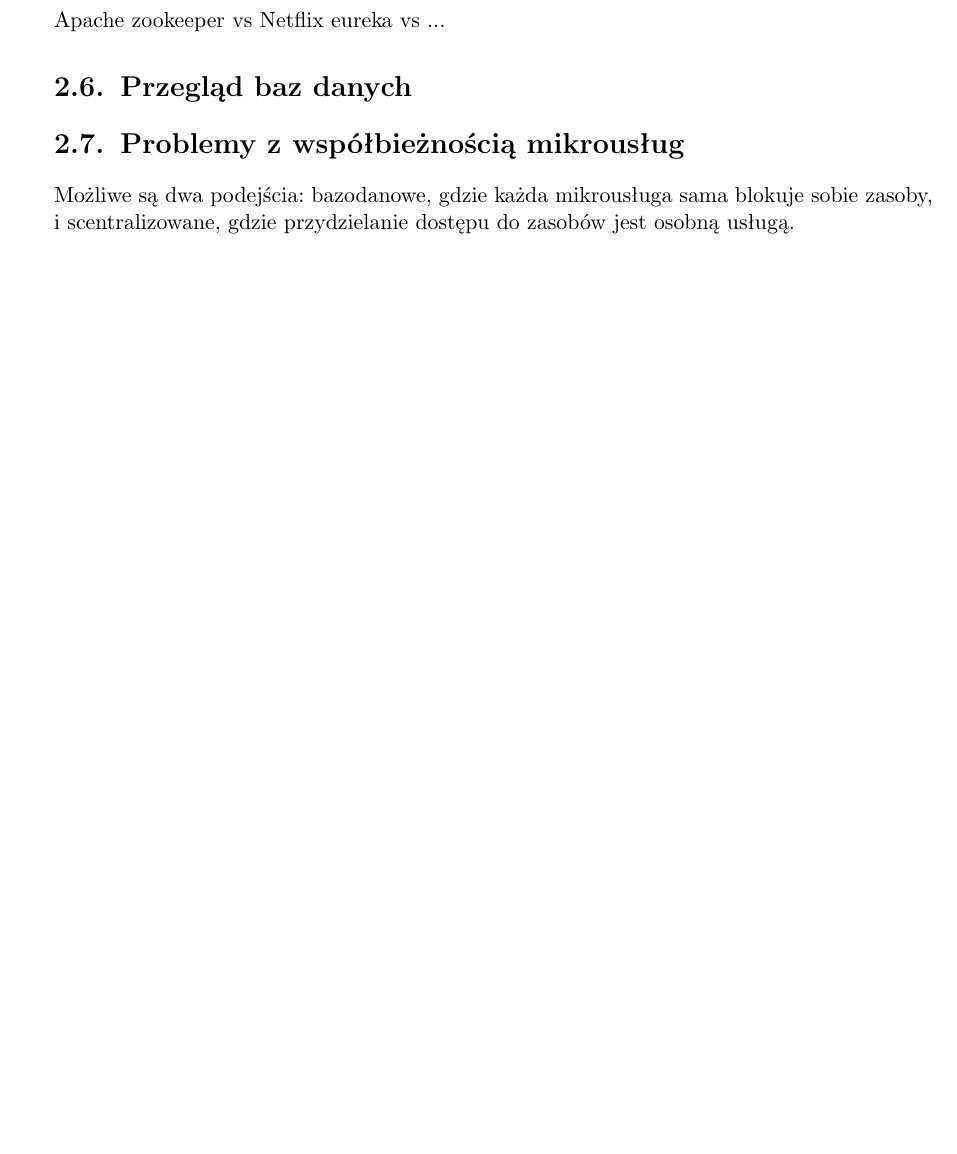
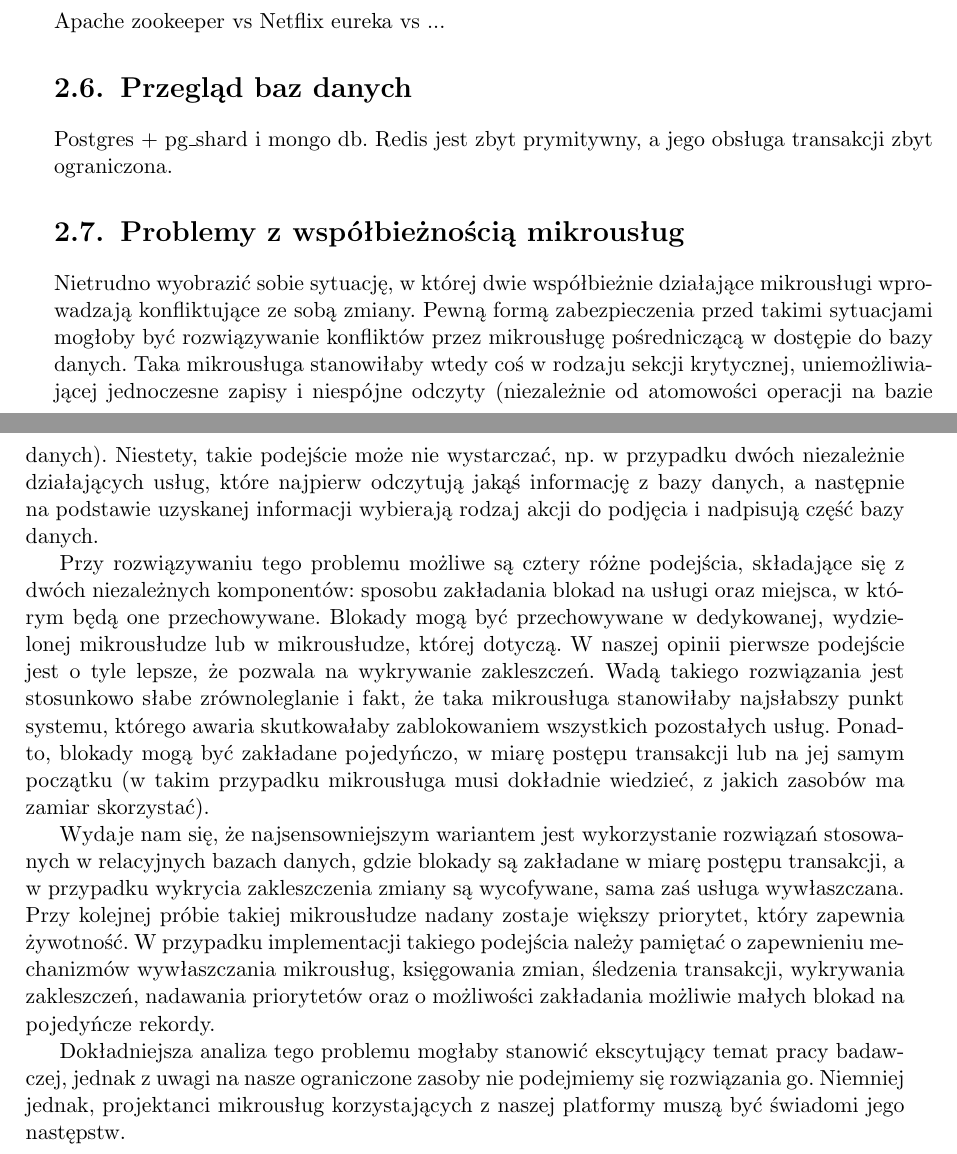
Before and after one commit to zhtk/bachelor-thesis, a LaTeX thesis (praca.tex): part of page 11 of 17 before the commit and two parts of pages 11 and 12 of 17 after it, the two joined at a grey line, cut so that both start at the same text, the shorter picture padded with empty space. Compiled offline with pdfLaTeX.

Commit message:
Uwaga o współbieżności

```diff
--- a/praca.tex
+++ b/praca.tex
@@ -93,9 +97,38 @@ WebMethods vs WSO2, vs Talend, Mule vs zato.io, a może bez żadnej szyny usług
 \section{Usługi monitorowania stanu mikrousług}
 Apache zookeeper vs Netflix eureka vs ...
 \section{Przegląd baz danych}
+Postgres + pg\_shard i mongo db. Redis jest zbyt prymitywny, a jego obsługa transakcji zbyt ograniczona.
+
 \section{Problemy z współbieżnością mikrousług}
-Możliwe są dwa podejścia: bazodanowe, gdzie każda mikrousługa sama blokuje sobie zasoby, i
-scentralizowane, gdzie przydzielanie dostępu do zasobów jest osobną usługą.
+
+Nietrudno wyobrazić sobie sytuację, w której dwie współbieżnie działające mikrousługi
+wprowadzają konfliktujące ze sobą zmiany. Pewną formą zabezpieczenia przed takimi sytuacjami
+mogłoby być rozwiązywanie konfliktów przez mikrousługę pośredniczącą w dostępie do bazy danych.
+Taka mikrousługa stanowiłaby wtedy coś w rodzaju sekcji krytycznej, uniemożliwiającej jednoczesne zapisy
+i niespójne odczyty (niezależnie od atomowości operacji na bazie danych).
+Niestety, takie podejście może nie wystarczać, np. w przypadku dwóch niezależnie działających usług, które najpierw
+odczytują jakąś informację z bazy danych, a następnie na podstawie uzyskanej informacji wybierają rodzaj
+akcji do podjęcia i nadpisują część bazy danych.
+
+Przy rozwiązywaniu tego problemu możliwe są cztery różne podejścia, składające się z dwóch niezależnych komponentów:
+sposobu zakładania blokad na usługi oraz miejsca, w którym będą one przechowywane.
+Blokady mogą być przechowywane w dedykowanej, wydzielonej mikrousłudze lub w mikrousłudze, której dotyczą. W naszej opinii
+pierwsze podejście jest o tyle lepsze, że pozwala na wykrywanie zakleszczeń. Wadą takiego rozwiązania jest
+stosunkowo słabe zrównoleglanie i fakt, że taka mikrousługa stanowiłaby najsłabszy punkt systemu, którego awaria
+skutkowałaby zablokowaniem wszystkich pozostałych usług. Ponadto, blokady mogą być zakładane pojedyńczo, w miarę
+postępu transakcji lub na jej samym początku (w takim przypadku mikrousługa musi dokładnie wiedzieć, z jakich
+zasobów ma zamiar skorzystać).
+
+Wydaje nam się, że najsensowniejszym wariantem jest wykorzystanie rozwiązań stosowanych w relacyjnych bazach
+danych, gdzie blokady są zakładane w miarę postępu transakcji, a w przypadku wykrycia zakleszczenia zmiany są
+wycofywane, sama zaś usługa wywłaszczana. Przy kolejnej próbie takiej mikrousłudze nadany zostaje większy priorytet,
+który zapewnia żywotność. W przypadku implementacji takiego podejścia należy pamiętać o zapewnieniu mechanizmów
+wywłaszczania mikrousług, księgowania zmian, śledzenia transakcji, wykrywania zakleszczeń, nadawania priorytetów
+oraz o możliwości zakładania możliwie małych blokad na pojedyńcze rekordy.
+
+Dokładniejsza analiza tego problemu mogłaby stanowić ekscytujący temat pracy badawczej,
+jednak z uwagi na nasze ograniczone zasoby nie podejmiemy się rozwiązania go. Niemniej jednak,
+projektanci mikrousług korzystających z naszej platformy muszą być świadomi jego następstw.
 
 \chapter{Wkład poszczególnych członków zespołu w projekt}\label{r:wklad}
 Opis tego co poszczególne osoby zrobiły w ramach projektu. To bardzo ważne, proszę zapisać jako osobny rozdział (czyli np. nie podrozdział).
```
Also changed, not shown: praca.tex (11 more changed lines).
